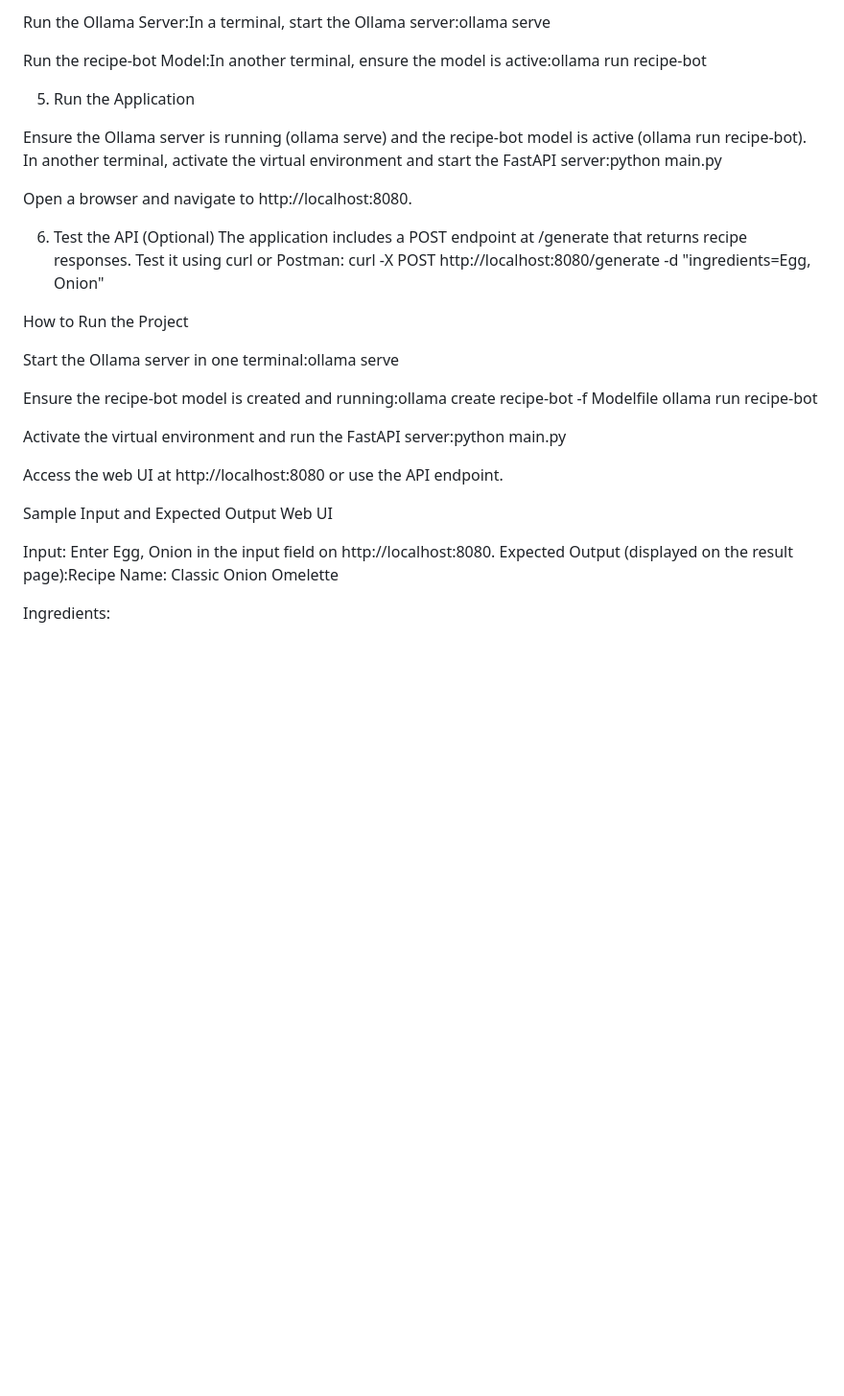
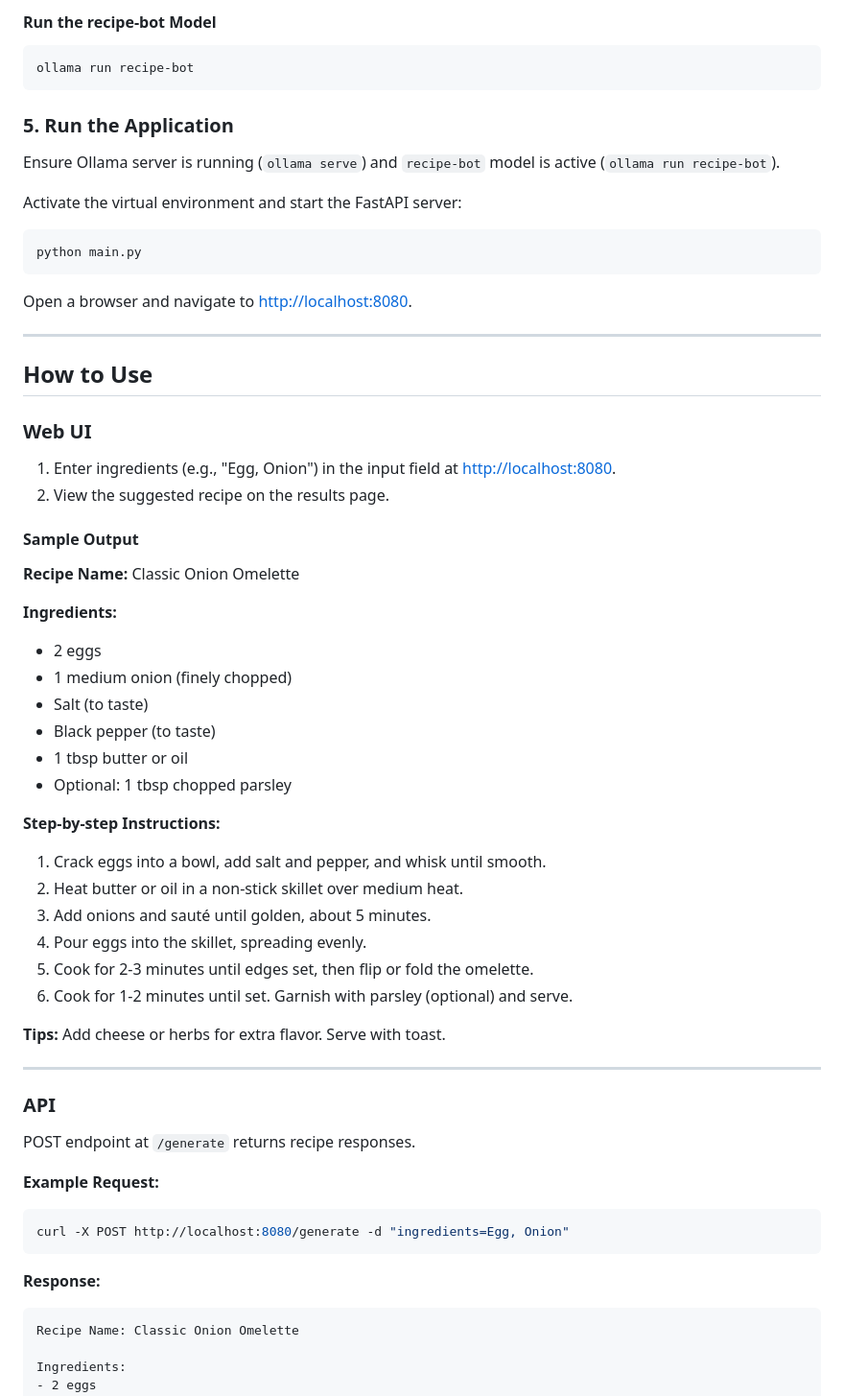
Before and after one commit to fayaz2410/recipe-bot, a Markdown page: README.md, the part around one of its changes. Shown at 96% size. Drawn GitHub-style; blank space fills up the shorter version.

````diff
--- a/README.md
+++ b/README.md
@@ -58,42 +91,68 @@ Create the recipe-bot Model:The Modelfile defines the recipe-bot model, which is
 
-Run the Ollama Server:In a terminal, start the Ollama server:ollama serve
+#### Run the recipe-bot Model
 
+```bash
+ollama run recipe-bot
+```
 
-Run the recipe-bot Model:In another terminal, ensure the model is active:ollama run recipe-bot
+### 5. Run the Application
 
+Ensure Ollama server is running (`ollama serve`) and `recipe-bot` model is active (`ollama run recipe-bot`).
 
+Activate the virtual environment and start the FastAPI server:
 
-5. Run the Application
+```bash
+python main.py
+```
 
-Ensure the Ollama server is running (ollama serve) and the recipe-bot model is active (ollama run recipe-bot).
-In another terminal, activate the virtual environment and start the FastAPI server:python main.py
+Open a browser and navigate to [http://localhost:8080](http://localhost:8080).
 
+---
 
-Open a browser and navigate to http://localhost:8080.
+## How to Use
 
-6. Test the API (Optional)
-The application includes a POST endpoint at /generate that returns recipe responses. Test it using curl or Postman:
+### Web UI
+
+1. Enter ingredients (e.g., "Egg, Onion") in the input field at [http://localhost:8080](http://localhost:8080).
+2. View the suggested recipe on the results page.
+
+#### Sample Output
+
+**Recipe Name:** Classic Onion Omelette
+
+**Ingredients:**
+- 2 eggs
+- 1 medium onion (finely chopped)
+- Salt (to taste)
+- Black pepper (to taste)
+- 1 tbsp butter or oil
+- Optional: 1 tbsp chopped parsley
+
+**Step-by-step Instructions:**
+1. Crack eggs into a bowl, add salt and pepper, and whisk until smooth.
+2. Heat butter or oil in a non-stick skillet over medium heat.
+3. Add onions and sauté until golden, about 5 minutes.
+4. Pour eggs into the skillet, spreading evenly.
+5. Cook for 2-3 minutes until edges set, then flip or fold the omelette.
+6. Cook for 1-2 minutes until set. Garnish with parsley (optional) and serve.
+
+**Tips:** Add cheese or herbs for extra flavor. Serve with toast.
+
+---
+
+### API
+
+POST endpoint at `/generate` returns recipe responses.
+
+**Example Request:**
+```bash
 curl -X POST http://localhost:8080/generate -d "ingredients=Egg, Onion"
+```
 
-How to Run the Project
+**Response:**
 
-Start the Ollama server in one terminal:ollama serve
-
-
-Ensure the recipe-bot model is created and running:ollama create recipe-bot -f Modelfile
-ollama run recipe-bot
-
-
-Activate the virtual environment and run the FastAPI server:python main.py
-
-
-Access the web UI at http://localhost:8080 or use the API endpoint.
-
-Sample Input and Expected Output
-Web UI
-
-Input: Enter Egg, Onion in the input field on http://localhost:8080.
-Expected Output (displayed on the result page):Recipe Name: Classic Onion Omelette
+```
+Recipe Name: Classic Onion Omelette
 
 Ingredients:
 - 2 eggs
````
Also changed, not shown: other parts of README.md (+73 -62 lines).
